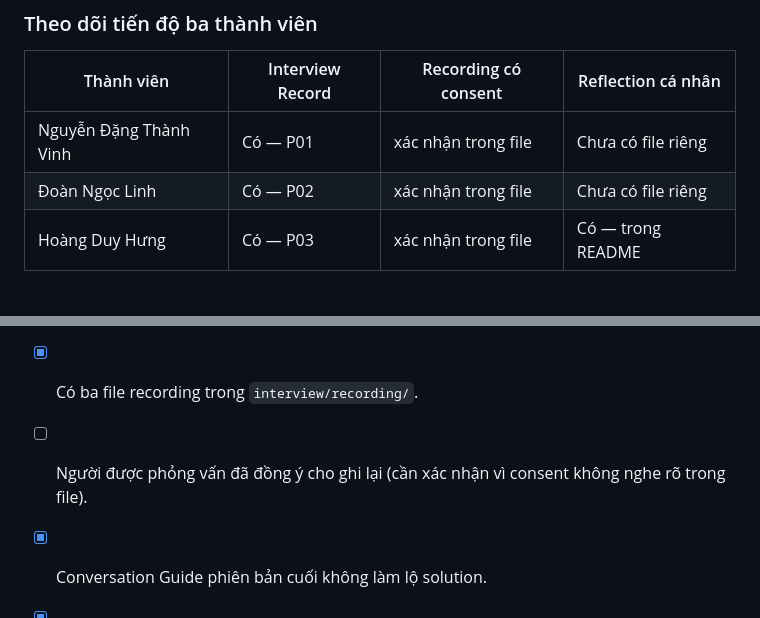
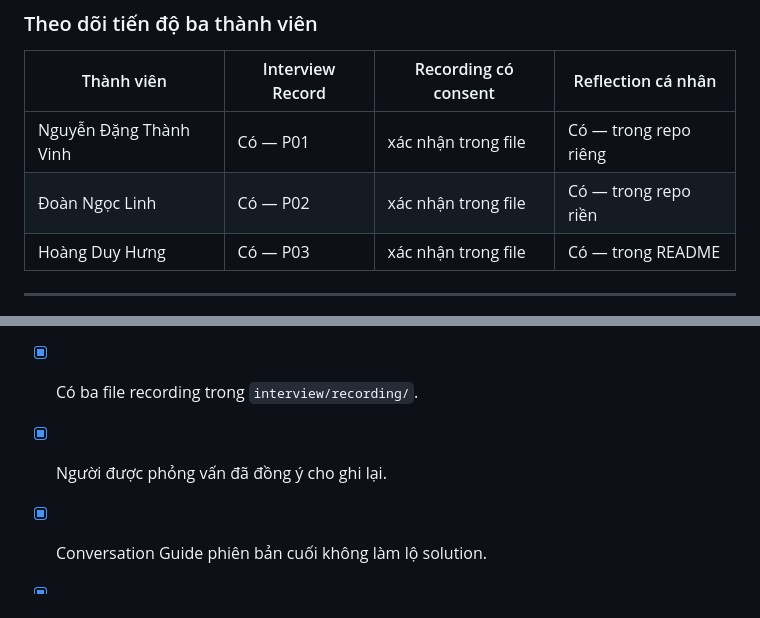
Before and after one commit to 8uandj/K4-Track1-Day17-2A202601908-HoangDuyHung, a Markdown page: README.md, 2 parts joined by grey strips. Drawn GitHub-style.

```diff
--- a/README.md
+++ b/README.md
@@ -208,8 +207,8 @@ Chỉ bắt đầu ghi khi người tham gia đồng ý.
 
 | Thành viên | Interview Record | Recording có consent | Reflection cá nhân |
 |---|---|---|---|
-| Nguyễn Đặng Thành Vinh | Có — P01 | xác nhận trong file | Chưa có file riêng |
-| Đoàn Ngọc Linh | Có — P02 | xác nhận trong file | Chưa có file riêng |
+| Nguyễn Đặng Thành Vinh | Có — P01 | xác nhận trong file | Có — trong repo riêng |
+| Đoàn Ngọc Linh | Có — P02 | xác nhận trong file | Có — trong repo riền  |
 | Hoàng Duy Hưng | Có — P03 | xác nhận trong file | Có — trong README |
 
 ---
@@ -259,7 +258,7 @@ interview/recording-link.md
 - [x] `README.md` có đủ năm phần bắt buộc.
 - [x] `interview/notes.md` lưu notes tổng hợp các lượt phỏng vấn của nhóm.
 - [x] Có ba file recording trong `interview/recording/`.
-- [ ] Người được phỏng vấn đã đồng ý cho ghi lại (cần xác nhận vì consent không nghe rõ trong file).
+- [x] Người được phỏng vấn đã đồng ý cho ghi lại.
 - [x] Conversation Guide phiên bản cuối không làm lộ solution.
 - [x] Guide đã được sửa dựa trên trải nghiệm luyện thật.
 - [x] Practice Reflection của chủ repo đã hoàn thành trong README.
```
Also changed, not shown: other parts of README.md (+0 -1 lines).
